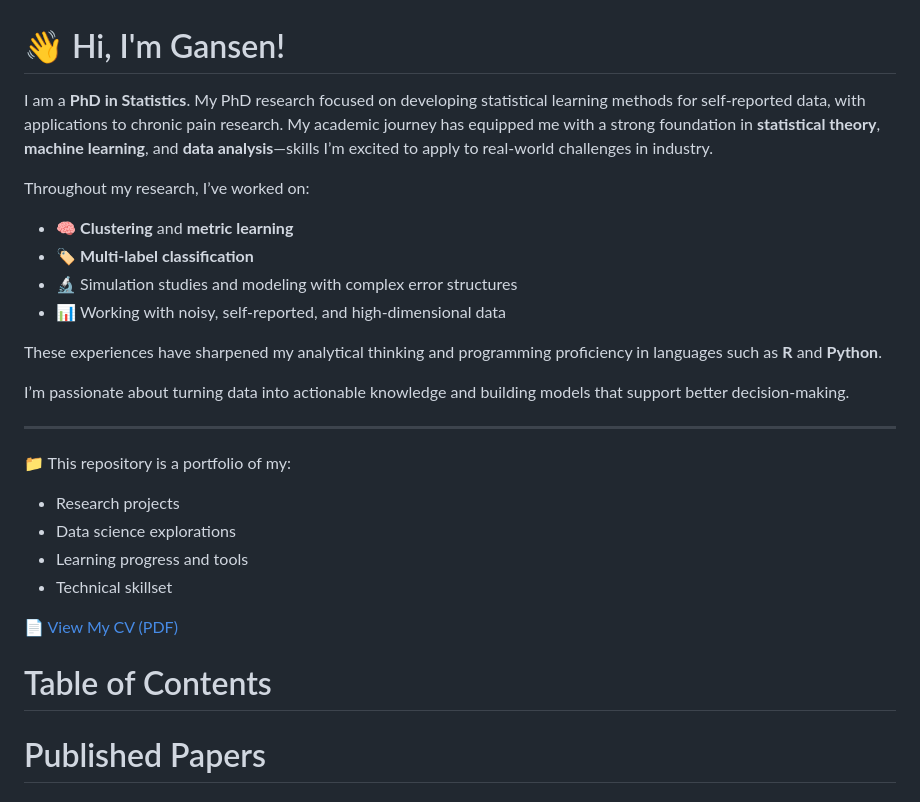
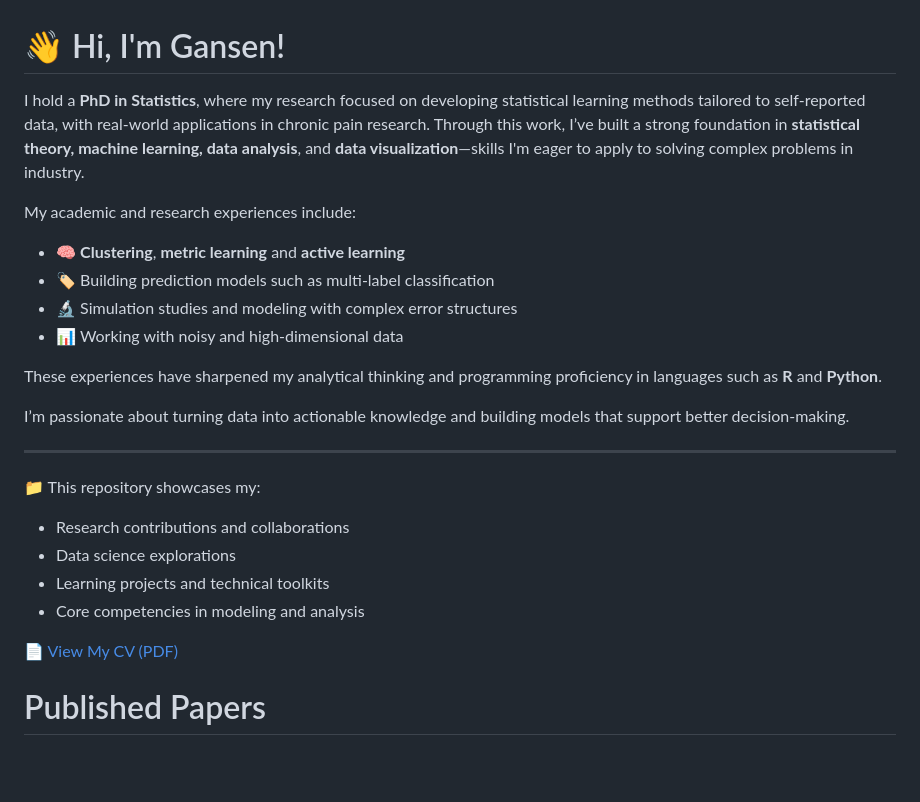
Before and after one commit to ags10001111/Gansen_Deng_Portfolio, a Markdown page: README.md, the part around the change printed below. Drawn GitHub-style; blank space fills up the shorter version.

```diff
--- a/README.md
+++ b/README.md
@@ -1,12 +1,12 @@
 # 👋 Hi, I'm Gansen!
 
-I am a **PhD in Statistics**. My PhD research focused on developing statistical learning methods for self-reported data, with applications to chronic pain research. My academic journey has equipped me with a strong foundation in **statistical theory**, **machine learning**, and **data analysis**—skills I’m excited to apply to real-world challenges in industry.
+I hold a **PhD in Statistics**, where my research focused on developing statistical learning methods tailored to self-reported data, with real-world applications in chronic pain research. Through this work, I’ve built a strong foundation in **statistical theory, machine learning, data analysis**, and **data visualization**—skills I'm eager to apply to solving complex problems in industry.
 
-Throughout my research, I’ve worked on:
-- 🧠 **Clustering** and **metric learning**
-- 🏷️ **Multi-label classification**
+My academic and research experiences include:
+- 🧠 **Clustering**, **metric learning** and **active learning**
+- 🏷️ Building prediction models such as multi-label classification
 - 🔬 Simulation studies and modeling with complex error structures
-- 📊 Working with noisy, self-reported, and high-dimensional data
+- 📊 Working with noisy and high-dimensional data
 
 These experiences have sharpened my analytical thinking and programming proficiency in languages such as **R** and **Python**.
 
@@ -14,16 +14,13 @@ I’m passionate about turning data into actionable knowledge and building model
 
 ---
 
-📁 This repository is a portfolio of my:
-- Research projects
+📁 This repository showcases my:
+- Research contributions and collaborations
 - Data science explorations
-- Learning progress and tools
-- Technical skillset
+- Learning projects and technical toolkits
+- Core competencies in modeling and analysis
 
 📄 [View My CV (PDF)](CV_GansenDeng.pdf)
-
-# Table of Contents
-
 
 # Published Papers
 
```
Also changed, not shown: other parts of README.md (+1 -1 lines).
